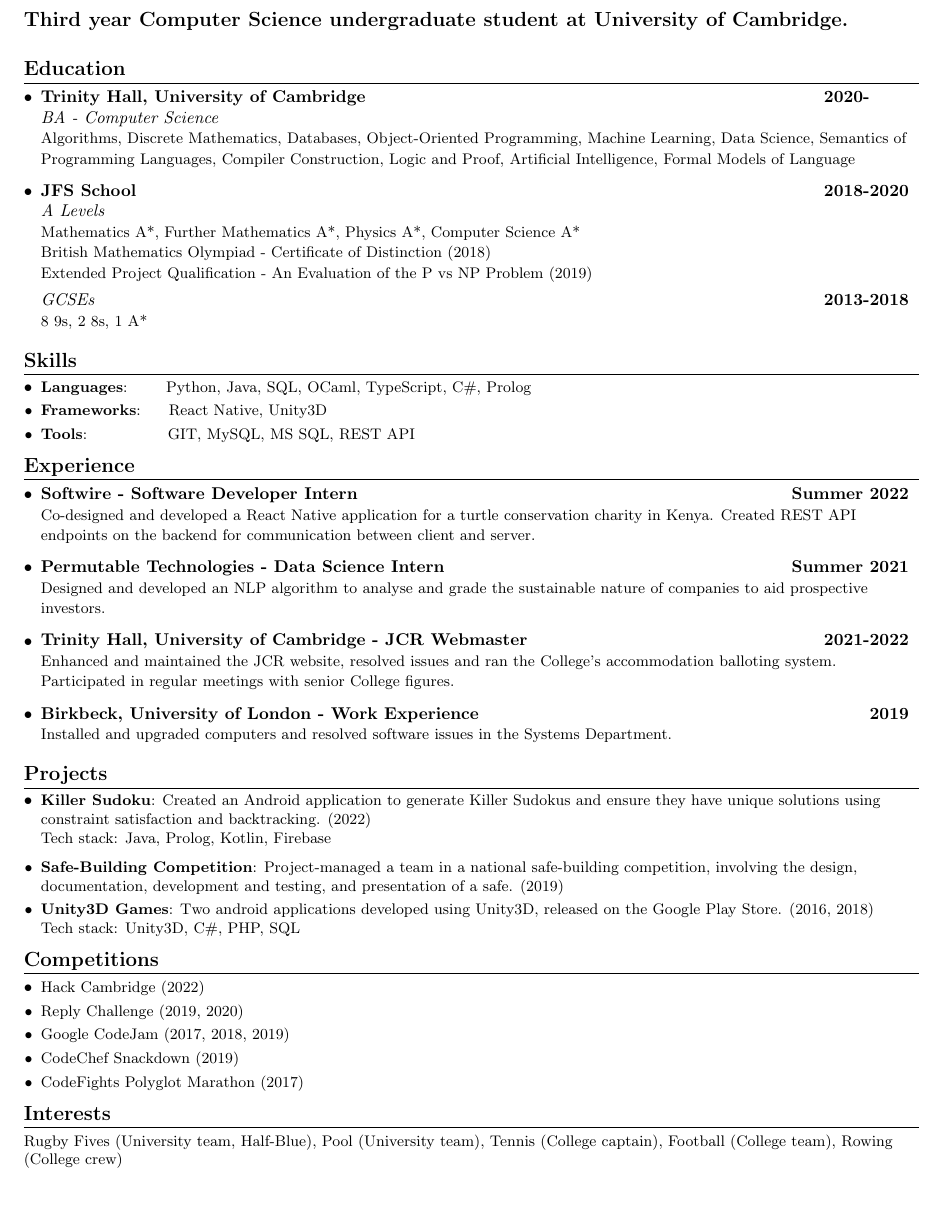
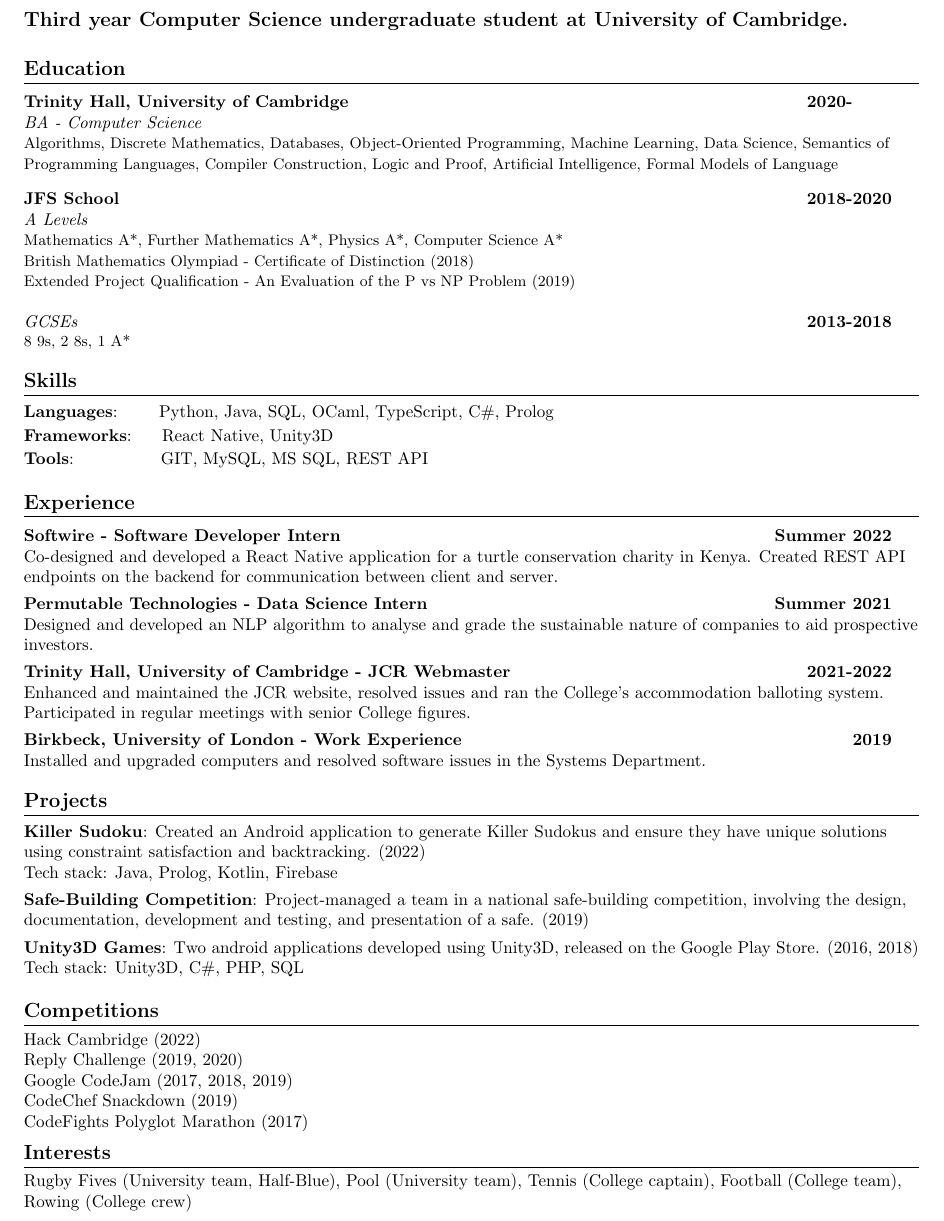
Before and after one commit to Techatonic/CV, a LaTeX document (main.tex): part of the page, cut so that both start at the same text, the shorter picture padded with empty space. Compiled offline with pdfLaTeX.

Commit message:
Update main.tex

```diff
--- a/main.tex
+++ b/main.tex
@@ -62,21 +61,13 @@
 }
 
 \newcommand{\resumeSubheadingSingleLine}[2]{
-  \vspace{-1pt}\item
+  \vspace{2pt}
     \begin{tabular*}{0.97\textwidth}{l@{\extracolsep{\fill}}r}
       \textbf{#1} & \textbf{#2} \\
     \end{tabular*}
 }
 
-\newcommand{\resumeSubItem}[2]{\resumeItem{#1}{#2}\vspace{-3pt}}
-
 \renewcommand{\labelitemii}{$\circ$}
-
-\newcommand{\resumeSubHeadingListStart}{\begin{itemize}[leftmargin=*]}
-\newcommand{\resumeSubHeadingListEnd}{\end{itemize}}
-
-\newcommand{\resumeItemListStart}{\begin{itemize}}
-\newcommand{\resumeItemListEnd}{\end{itemize}\vspace{-5pt}}
 
 %-----------------------------
 %%%%%%  CV STARTS HERE  %%%%%%
@@ -96,68 +87,66 @@
 \vspace{10pt}
 %-----------EDUCATION-----------------
 \section{\textbf{Education}}
-  \resumeSubHeadingListStart
       \resumeSubheading
       {Trinity Hall, University of Cambridge}{2020-~~~~~~}
       {BA - Computer Science}{}
       {\small\newline{} Algorithms, Discrete Mathematics, Databases, Object-Oriented Programming, Machine Learning, Data Science, Semantics of Programming Languages, Compiler Construction, Logic and Proof, Artificial Intelligence, Formal Models of Language}
+      \vspace{7pt}
       \resumeSubheading
       {JFS School}{2018-2020}
       {A Levels}{}
-      {\small
+      {
+        \small
         \newline{} Mathematics A*, Further Mathematics A*, Physics A*, Computer Science A*
         \newline{} British Mathematics Olympiad - Certificate of Distinction (2018)
         \newline{} Extended Project Qualification - An Evaluation of the P vs NP Problem (2019)
       }
-
       \begin{tabular*}{0.97\textwidth}{l@{\extracolsep{\fill}}r}
+        \\
         \textit{GCSEs} & \textbf{2013-2018}\\
       \end{tabular*}
-      {\small \newline{} 8 9s, 2 8s, 1 A*}
-    \resumeSubHeadingListEnd
-
-\vspace{-5pt}
+      { \small\newline{} 8 9s, 2 8s, 1 A*}
+\vspace{5pt}
 \section{\textbf{Skills}}
-    \resumeSubHeadingListStart
-	\resumeSubItem{Languages}{~~~~~~Python, Java, SQL, OCaml, TypeScript, C\#, Prolog}
-	\resumeSubItem{Frameworks}{~~~~React Native, Unity3D}
-	\resumeSubItem{Tools}{~~~~~~~~~~~~~~GIT, MySQL, MS SQL, REST API}
-    \resumeSubHeadingListEnd
-\vspace{-5pt}
+\vspace{2pt}
+	\resumeItem{Languages}{~~~~~~Python, Java, SQL, OCaml, TypeScript, C\#, Prolog}
+	\resumeItem{Frameworks}{~~~~React Native, Unity3D}
+	\resumeItem{Tools}{~~~~~~~~~~~~~~GIT, MySQL, MS SQL, REST API}
+\vspace{5pt}
 
 \section{\textbf{Experience}}
-  \resumeSubHeadingListStart
     \resumeSubheadingSingleLine{Softwire - Software Developer Intern}{Summer 2022}
-    {\small Co-designed and developed a React Native application for a turtle conservation charity in Kenya. Created REST API endpoints on the backend for communication between client and server.}
+    {Co-designed and developed a React Native application for a turtle conservation charity in Kenya. Created REST API endpoints on the backend for communication between client and server.}
+    \vspace{2pt}
     \resumeSubheadingSingleLine{Permutable Technologies - Data Science Intern}{Summer 2021}
-    {\small Designed and developed an NLP algorithm to analyse and grade the sustainable nature of companies to aid prospective investors.}
+    { Designed and developed an NLP algorithm to analyse and grade the sustainable nature of companies to aid prospective investors.}
+    \vspace{2pt}
     \resumeSubheadingSingleLine{Trinity Hall, University of Cambridge - JCR Webmaster}{2021-2022}
-    {\small Enhanced and maintained the JCR website, resolved issues and ran the College's accommodation balloting system. Participated in regular meetings with senior College figures.}
+    { Enhanced and maintained the JCR website, resolved issues and ran the College's accommodation balloting system. Participated in regular meetings with senior College figures.}
+    \vspace{2pt}
     \resumeSubheadingSingleLine{Birkbeck, University of London - Work Experience}{2019}
-    {\small Installed and upgraded computers and resolved software issues in the Systems Department.}
-\resumeSubHeadingListEnd
+    { Installed and upgraded computers and resolved software issues in the Systems Department.}
 
 %-----------PROJECTS-----------------
-\vspace{-5pt}
+\vspace{5pt}
 \section{\textbf{Projects}}
-\resumeSubHeadingListStart
+\vspace{2pt}
 \resumeItem{Killer Sudoku}
 {Created an Android application to generate Killer Sudokus and ensure they have unique solutions using constraint satisfaction and backtracking. (2022) \\ Tech stack: Java, Prolog, Kotlin, Firebase}
-\resumeSubItem{Safe-Building Competition}{Project-managed a team in a national safe-building competition, involving the design, documentation, development and testing, and presentation of a safe. (2019)}
-\resumeSubItem{Unity3D Games}{Two android applications developed using Unity3D, released on the Google Play Store. (2016, 2018) \\ Tech stack: Unity3D, C\#, PHP, SQL}
+\vspace{2pt}
+\resumeItem{Safe-Building Competition}{Project-managed a team in a national safe-building competition, involving the design, documentation, development and testing, and presentation of a safe. (2019)}
+\vspace{2pt}
+\resumeItem{Unity3D Games}{Two android applications developed using Unity3D, released on the Google Play Store. (2016, 2018) \\ Tech stack: Unity3D, C\#, PHP, SQL}
 
-\resumeSubHeadingListEnd
 %--------Competitions--------------
-\vspace{-5pt}
+\vspace{5pt}
 \section{\textbf{Competitions}}
-\resumeSubHeadingListStart
-    \item\small Hack Cambridge (2022) \vspace{-5pt}
-    \item\small Reply Challenge (2019, 2020) \vspace{-5pt}
-    \item\small Google CodeJam (2017, 2018, 2019) \vspace{-5pt}
-    \item\small CodeChef Snackdown (2019) \vspace{-5pt}
-    \item\small CodeFights Polyglot Marathon (2017)
-\resumeSubHeadingListEnd
+     Hack Cambridge (2022) \\
+     Reply Challenge (2019, 2020) \\
+     Google CodeJam (2017, 2018, 2019) \\
+     CodeChef Snackdown (2019) \\
+     CodeFights Polyglot Marathon (2017) \\
 %---------Interests---------------
 \section{\textbf{Interests}}
-\small Rugby Fives (University team, Half-Blue), Pool (University team), Tennis (College captain), Football (College team), Rowing (College crew)
+ Rugby Fives (University team, Half-Blue), Pool (University team), Tennis (College captain), Football (College team), Rowing (College crew)
 \end{document}
```
Also changed, not shown: main.tex (11 more changed lines).
